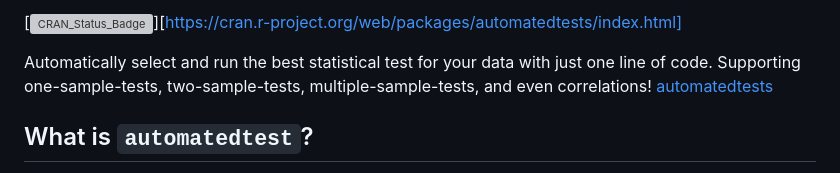
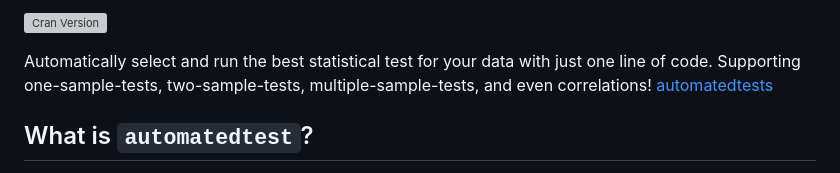
Before and after one commit to wouterzeevat/automatedtests, a Markdown page: readme.md, the part around one of its changes. Rendered like a GitHub page; grey boxes are pictures that could not be loaded.

Commit message:
readme.md better alignments

```diff
--- a/readme.md
+++ b/readme.md
@@ -2,5 +2,5 @@
 
-[![CRAN_Status_Badge](https://www.r-pkg.org/badges/version/automatedtests)][https://cran.r-project.org/web/packages/automatedtests/index.html]
+[![Cran Version](https://www.r-pkg.org/badges/version/automatedtests)](https://cran.r-project.org/web/packages/automatedtests/index.html)
 
 Automatically select and run the best statistical test for your data with just one line of code. Supporting one-sample-tests, two-sample-tests, multiple-sample-tests, and even correlations! [automatedtests](https://cran.r-project.org/web/packages/automatedtests/index.html)
 
```
Also changed, not shown: other parts of readme.md (+1 -1 lines).
